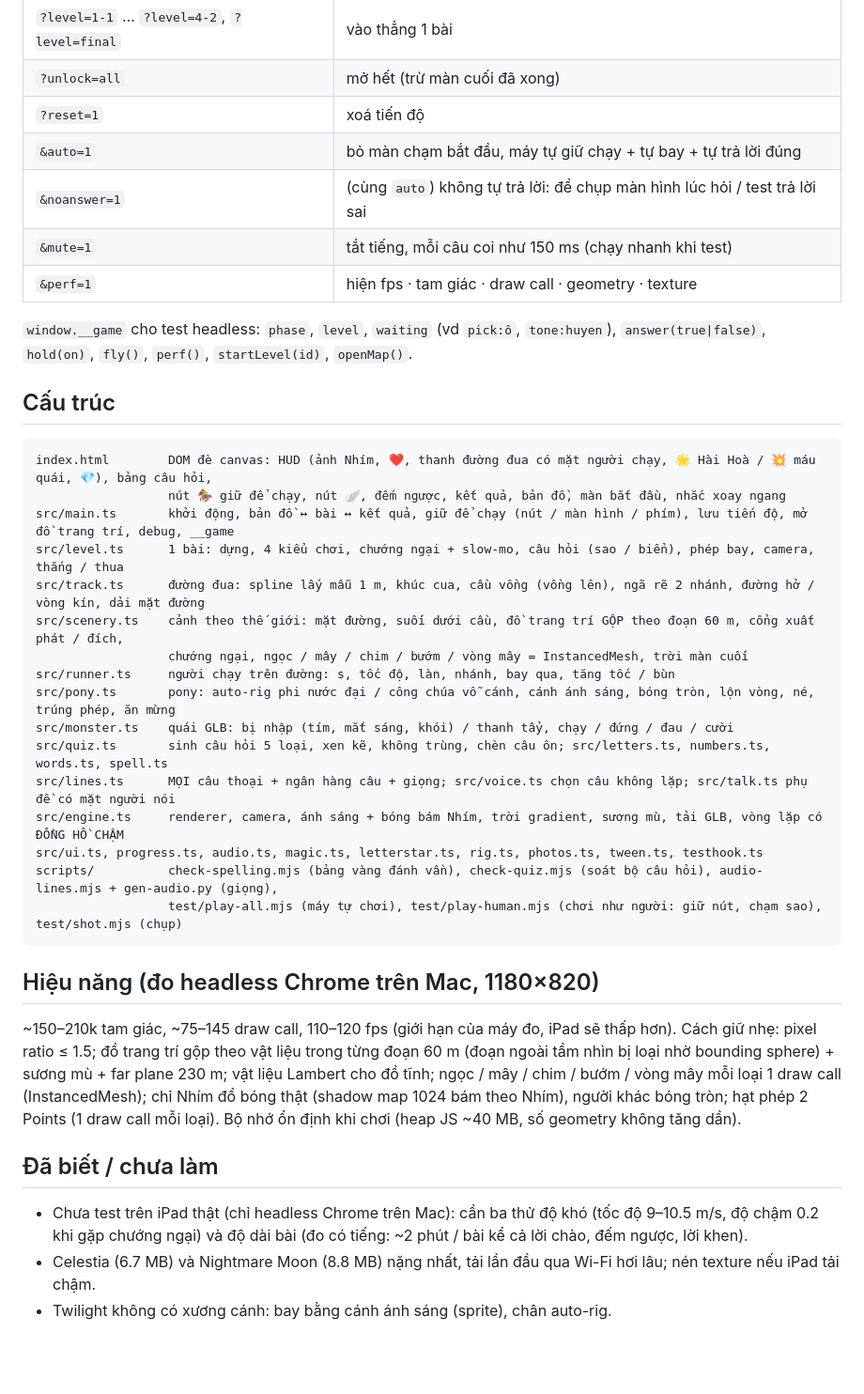
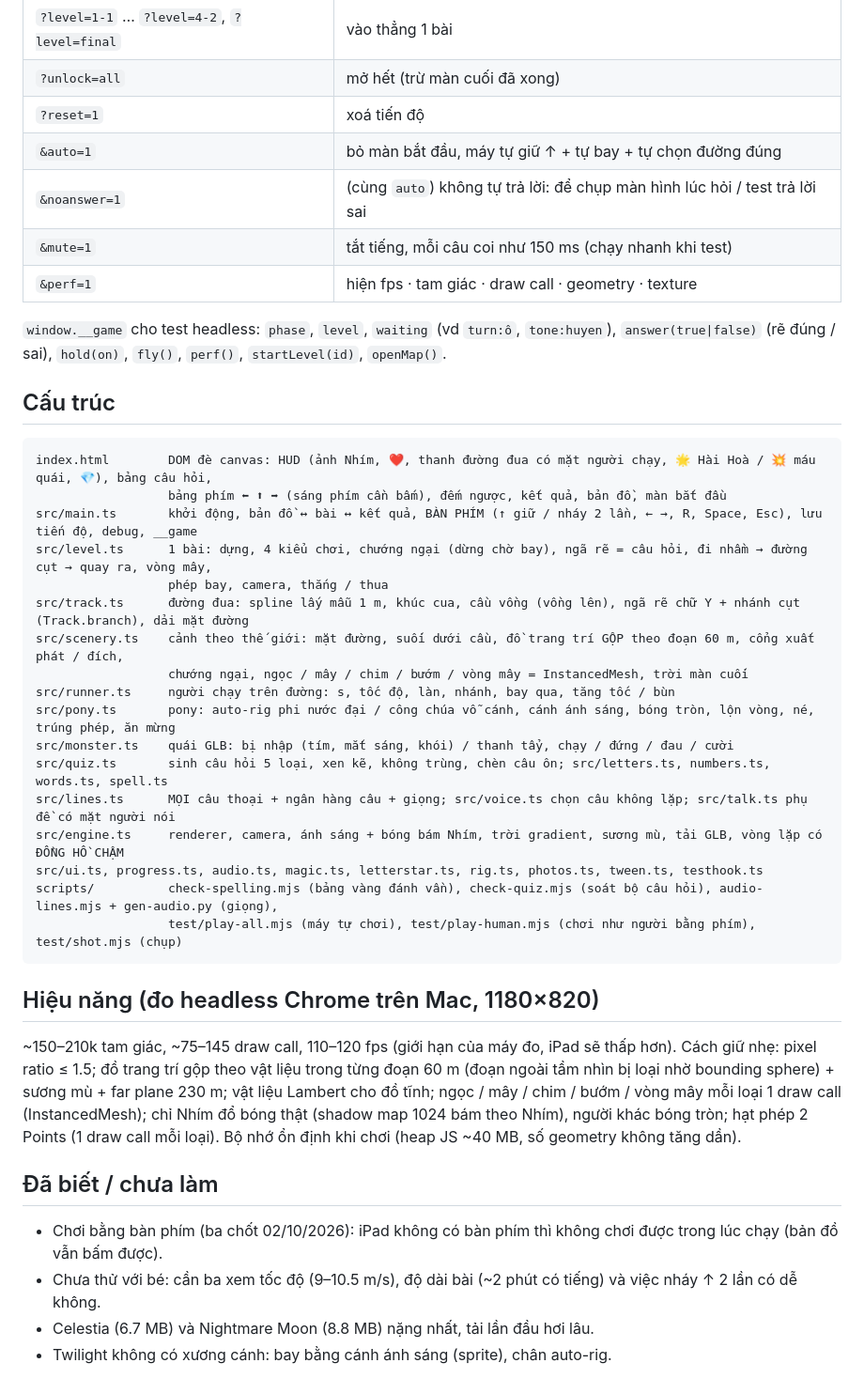
Before and after one commit to buiduccuong30051989/game-pony-race, a Markdown page: README.md, the part around one of its changes. Shown at 94% size. Rendered like a GitHub page; blank space fills up the shorter version.

Commit message:
docs: describe keyboard play and junction questions

````diff
--- a/README.md
+++ b/README.md
@@ -62,22 +67,23 @@ Có tham số debug thì KHÔNG ghi đè tiến độ thật (`localStorage` `nh
 | `?level=1-1` … `?level=4-2`, `?level=final` | vào thẳng 1 bài |
 | `?unlock=all` | mở hết (trừ màn cuối đã xong) |
 | `?reset=1` | xoá tiến độ |
-| `&auto=1` | bỏ màn chạm bắt đầu, máy tự giữ chạy + tự bay + tự trả lời đúng |
+| `&auto=1` | bỏ màn bắt đầu, máy tự giữ ↑ + tự bay + tự chọn đường đúng |
 | `&noanswer=1` | (cùng `auto`) không tự trả lời: để chụp màn hình lúc hỏi / test trả lời sai |
 | `&mute=1` | tắt tiếng, mỗi câu coi như 150 ms (chạy nhanh khi test) |
 | `&perf=1` | hiện fps · tam giác · draw call · geometry · texture |
 
-`window.__game` cho test headless: `phase`, `level`, `waiting` (vd `pick:ô`, `tone:huyen`), `answer(true|false)`, `hold(on)`,
+`window.__game` cho test headless: `phase`, `level`, `waiting` (vd `turn:ô`, `tone:huyen`), `answer(true|false)` (rẽ đúng / sai), `hold(on)`,
 `fly()`, `perf()`, `startLevel(id)`, `openMap()`.
 
 ## Cấu trúc
 
 ```
 index.html        DOM đè canvas: HUD (ảnh Nhím, ❤️, thanh đường đua có mặt người chạy, 🌟 Hài Hoà / 💥 máu quái, 💎), bảng câu hỏi,
-                  nút 🏇 giữ để chạy, nút 🪽, đếm ngược, kết quả, bản đồ, màn bắt đầu, nhắc xoay ngang
-src/main.ts       khởi động, bản đồ ↔ bài ↔ kết quả, giữ để chạy (nút / màn hình / phím), lưu tiến độ, mở đồ trang trí, debug, __game
-src/level.ts      1 bài: dựng, 4 kiểu chơi, chướng ngại + slow-mo, câu hỏi (sao / biển), phép bay, camera, thắng / thua
-src/track.ts      đường đua: spline lấy mẫu 1 m, khúc cua, cầu vồng (vồng lên), ngã rẽ 2 nhánh, đường hở / vòng kín, dải mặt đường
+                  bảng phím ⬅ ⬆ ➡ (sáng phím cần bấm), đếm ngược, kết quả, bản đồ, màn bắt đầu
+src/main.ts       khởi động, bản đồ ↔ bài ↔ kết quả, BÀN PHÍM (↑ giữ / nháy 2 lần, ← →, R, Space, Esc), lưu tiến độ, debug, __game
+src/level.ts      1 bài: dựng, 4 kiểu chơi, chướng ngại (dừng chờ bay), ngã rẽ = câu hỏi, đi nhầm → đường cụt → quay ra, vòng mây,
+                  phép bay, camera, thắng / thua
+src/track.ts      đường đua: spline lấy mẫu 1 m, khúc cua, cầu vồng (vồng lên), ngã rẽ chữ Y + nhánh cụt (Track.branch), dải mặt đường
 src/scenery.ts    cảnh theo thế giới: mặt đường, suối dưới cầu, đồ trang trí GỘP theo đoạn 60 m, cổng xuất phát / đích,
                   chướng ngại, ngọc / mây / chim / bướm / vòng mây = InstancedMesh, trời màn cuối
 src/runner.ts     người chạy trên đường: s, tốc độ, làn, nhánh, bay qua, tăng tốc / bùn
@@ -88,7 +94,7 @@ src/lines.ts      MỌI câu thoại + ngân hàng câu + giọng; src/voice.ts
 src/engine.ts     renderer, camera, ánh sáng + bóng bám Nhím, trời gradient, sương mù, tải GLB, vòng lặp có ĐỒNG HỒ CHẬM
 src/ui.ts, progress.ts, audio.ts, magic.ts, letterstar.ts, rig.ts, photos.ts, tween.ts, testhook.ts
 scripts/          check-spelling.mjs (bảng vàng đánh vần), check-quiz.mjs (soát bộ câu hỏi), audio-lines.mjs + gen-audio.py (giọng),
-                  test/play-all.mjs (máy tự chơi), test/play-human.mjs (chơi như người: giữ nút, chạm sao), test/shot.mjs (chụp)
+                  test/play-all.mjs (máy tự chơi), test/play-human.mjs (chơi như người bằng phím), test/shot.mjs (chụp)
 ```
 
 ## Hiệu năng (đo headless Chrome trên Mac, 1180×820)
@@ -101,7 +107,7 @@ vật liệu Lambert cho đồ tĩnh; ngọc / mây / chim / bướm / vòng mâ
 
 ## Đã biết / chưa làm
 
-- Chưa test trên iPad thật (chỉ headless Chrome trên Mac): cần ba thử độ khó (tốc độ 9–10.5 m/s, độ chậm 0.2 khi gặp chướng ngại)
-  và độ dài bài (đo có tiếng: ~2 phút / bài kể cả lời chào, đếm ngược, lời khen).
-- Celestia (6.7 MB) và Nightmare Moon (8.8 MB) nặng nhất, tải lần đầu qua Wi-Fi hơi lâu; nén texture nếu iPad tải chậm.
+- Chơi bằng bàn phím (ba chốt 02/10/2026): iPad không có bàn phím thì không chơi được trong lúc chạy (bản đồ vẫn bấm được).
+- Chưa thử với bé: cần ba xem tốc độ (9–10.5 m/s), độ dài bài (~2 phút có tiếng) và việc nháy ↑ 2 lần có dễ không.
+- Celestia (6.7 MB) và Nightmare Moon (8.8 MB) nặng nhất, tải lần đầu hơi lâu.
 - Twilight không có xương cánh: bay bằng cánh ánh sáng (sprite), chân auto-rig.
````
Also changed, not shown: other parts of README.md (+33 -28 lines), PLAN.md (+12 -0 lines), RUN.md (+9 -9 lines).
